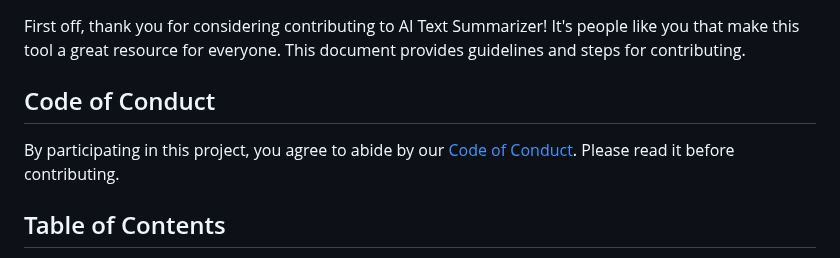
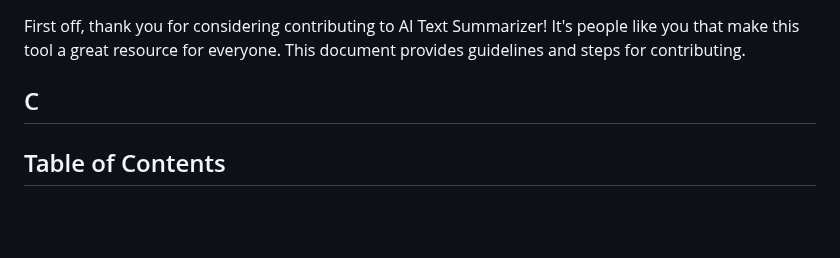
Before and after one commit to karannchaudhari04/AI-Text-Summarizer, a Markdown page: CONTRIBUTING.md, the part around the change. Drawn GitHub-style; blank space fills up the shorter version.

```diff
--- a/CONTRIBUTING.md
+++ b/CONTRIBUTING.md
@@ -2,9 +2,7 @@
 
 First off, thank you for considering contributing to AI Text Summarizer! It's people like you that make this tool a great resource for everyone. This document provides guidelines and steps for contributing.
 
-## Code of Conduct
-
-By participating in this project, you agree to abide by our [Code of Conduct](CODE_OF_CONDUCT.md). Please read it before contributing.
+## C
 
 ## Table of Contents
 - [Getting Started](#getting-started)
```
